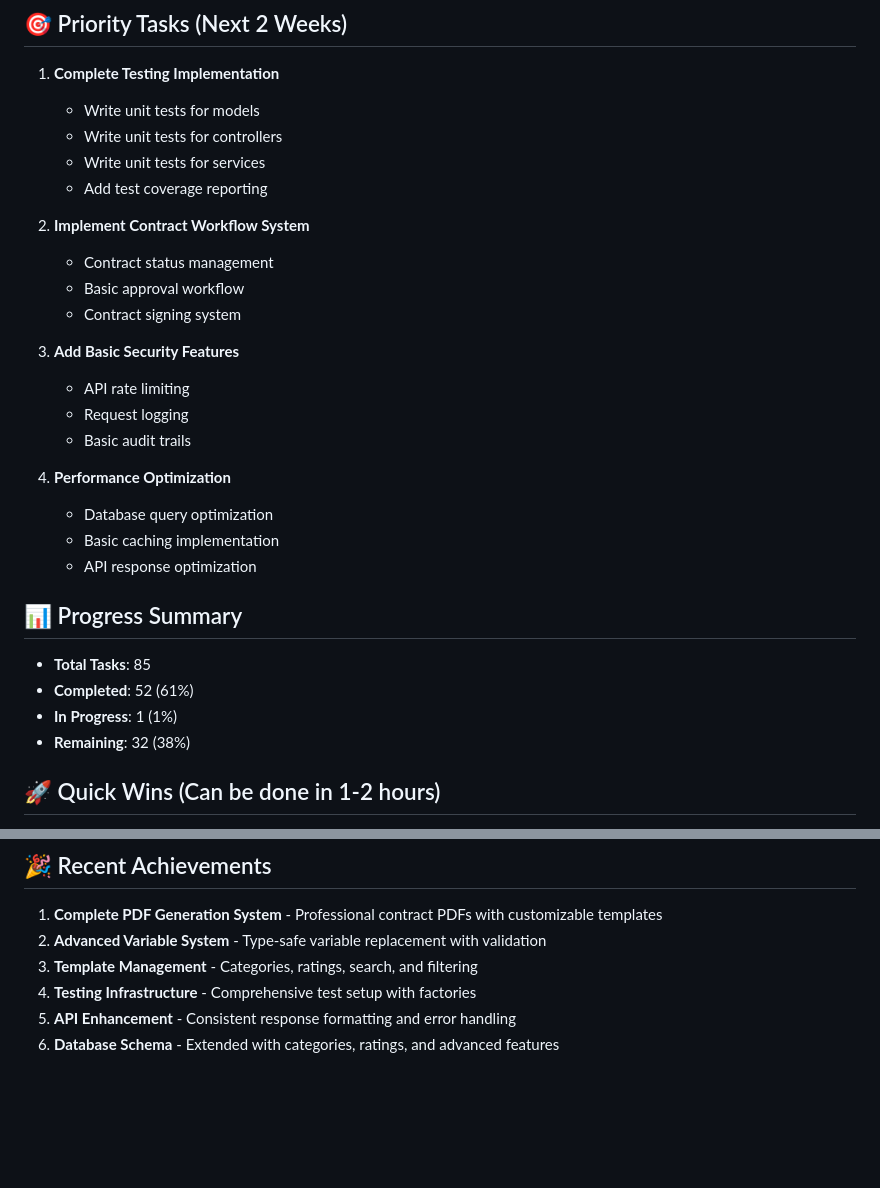
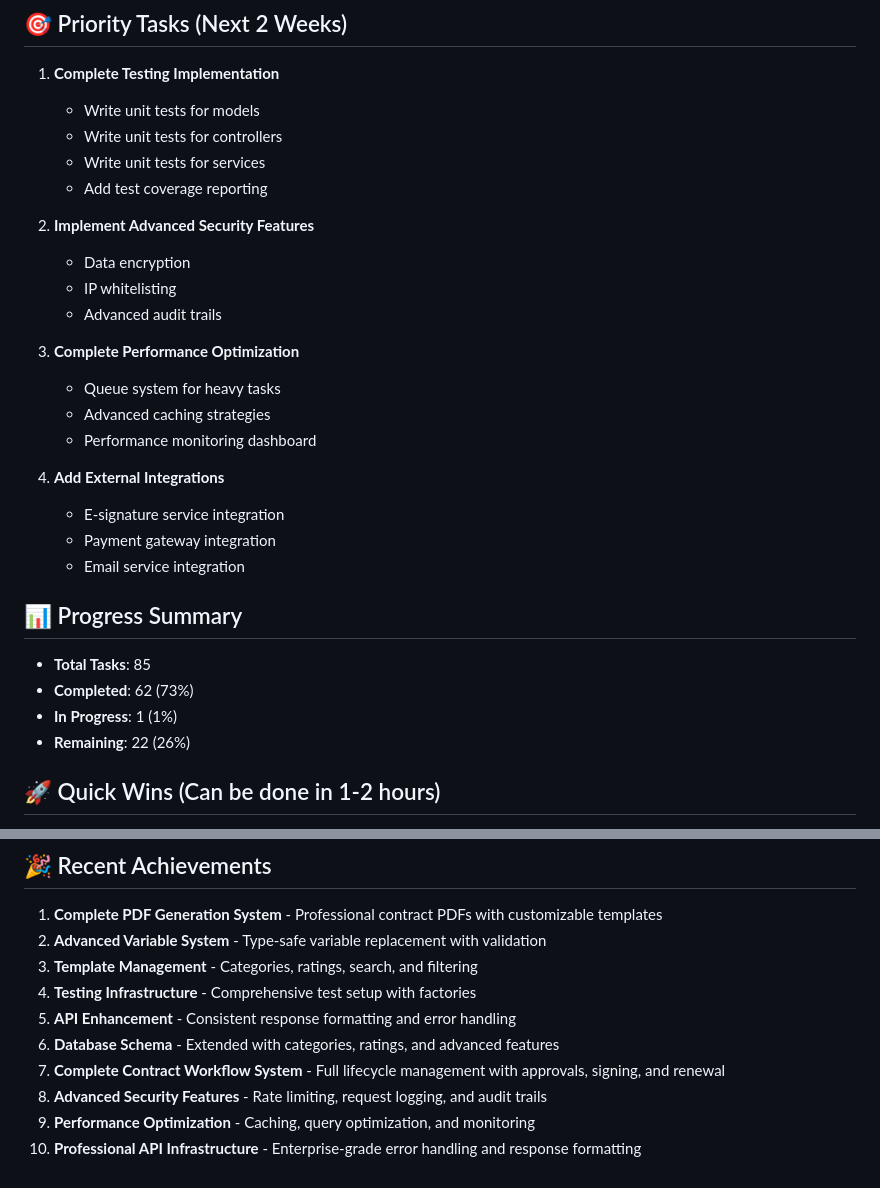
Before and after one commit to ialnezami/Contract-Generator-Pro, a Markdown page: tasks.md, 2 parts joined by grey strips. Drawn GitHub-style; blank space fills up the shorter version.

Commit message:
Revise tasks documentation to reflect the implementation of advanced security features, performance optimization updates, and new external integrations. Update progress summary to indicate increased task completion and reduced remaining tasks.

```diff
--- a/tasks.md
+++ b/tasks.md
@@ -199,27 +199,27 @@
    - Write unit tests for services
    - Add test coverage reporting
 
-2. **Implement Contract Workflow System**
-   - Contract status management
-   - Basic approval workflow
-   - Contract signing system
+2. **Implement Advanced Security Features**
+   - Data encryption
+   - IP whitelisting
+   - Advanced audit trails
 
-3. **Add Basic Security Features**
-   - API rate limiting
-   - Request logging
-   - Basic audit trails
+3. **Complete Performance Optimization**
+   - Queue system for heavy tasks
+   - Advanced caching strategies
+   - Performance monitoring dashboard
 
-4. **Performance Optimization**
-   - Database query optimization
-   - Basic caching implementation
-   - API response optimization
+4. **Add External Integrations**
+   - E-signature service integration
+   - Payment gateway integration
+   - Email service integration
 
 ## 📊 Progress Summary
 
 - **Total Tasks**: 85
-- **Completed**: 52 (61%)
+- **Completed**: 62 (73%)
 - **In Progress**: 1 (1%)
-- **Remaining**: 32 (38%)
+- **Remaining**: 22 (26%)
 
 ## 🚀 Quick Wins (Can be done in 1-2 hours)
 
@@ -250,3 +250,7 @@
 4. **Testing Infrastructure** - Comprehensive test setup with factories
 5. **API Enhancement** - Consistent response formatting and error handling
 6. **Database Schema** - Extended with categories, ratings, and advanced features
+7. **Complete Contract Workflow System** - Full lifecycle management with approvals, signing, and renewal
+8. **Advanced Security Features** - Rate limiting, request logging, and audit trails
+9. **Performance Optimization** - Caching, query optimization, and monitoring
+10. **Professional API Infrastructure** - Enterprise-grade error handling and response formatting
```
